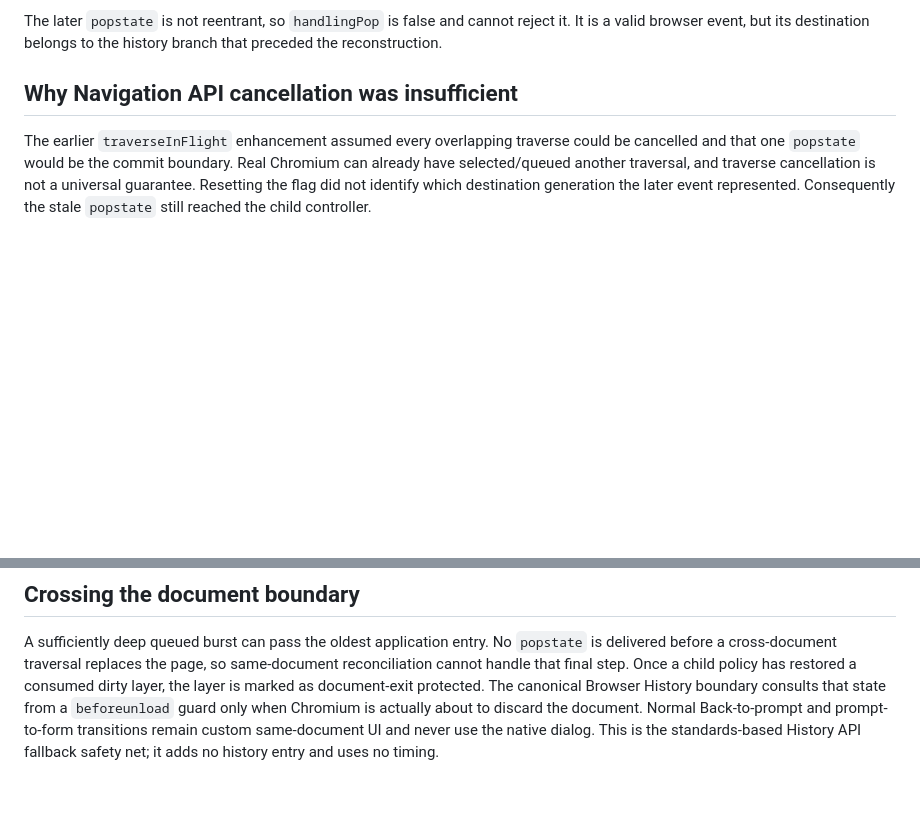
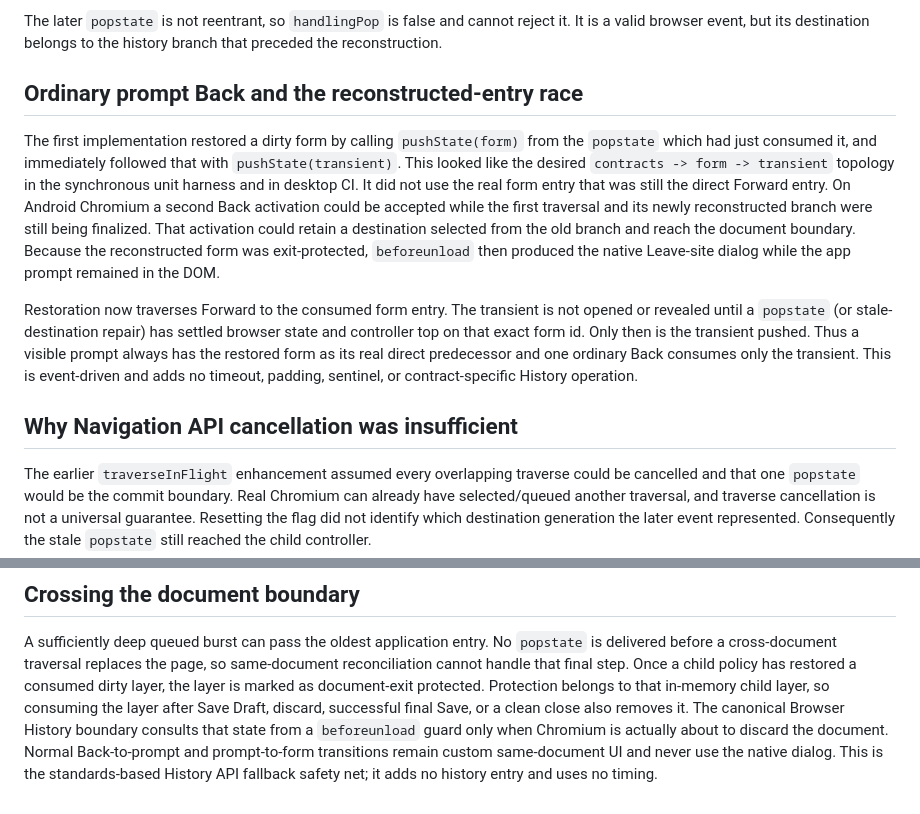
Before and after one commit to behtarinrah711-creator/Project-tree, a Markdown page: docs/history-back-race.md, 2 parts joined by grey strips. Rendered like a GitHub page; blank space fills up the shorter version.

Commit message:
docs: explain dirty prompt forward restoration

```diff
--- a/docs/history-back-race.md
+++ b/docs/history-back-race.md
@@ -20,6 +20,28 @@ each request was made. The failing order is:
 The later `popstate` is not reentrant, so `handlingPop` is false and cannot reject
 it. It is a valid browser event, but its destination belongs to the history
 branch that preceded the reconstruction.
+
+## Ordinary prompt Back and the reconstructed-entry race
+
+The first implementation restored a dirty form by calling `pushState(form)`
+from the `popstate` which had just consumed it, and immediately followed that
+with `pushState(transient)`. This looked like the desired
+`contracts -> form -> transient` topology in the synchronous unit harness and
+in desktop CI. It did not use the real form entry that was still the direct
+Forward entry. On Android Chromium a second Back activation could be accepted
+while the first traversal and its newly reconstructed branch were still being
+finalized. That activation could retain a destination selected from the old
+branch and reach the document boundary. Because the reconstructed form was
+exit-protected, `beforeunload` then produced the native Leave-site dialog while
+the app prompt remained in the DOM.
+
+Restoration now traverses Forward to the consumed form entry. The transient is
+not opened or revealed until a `popstate` (or stale-destination repair) has
+settled browser state and controller top on that exact form id. Only then is the
+transient pushed. Thus a visible prompt always has the restored form as its real
+direct predecessor and one ordinary Back consumes only the transient. This is
+event-driven and adds no timeout, padding, sentinel, or contract-specific
+History operation.
 
 ## Why Navigation API cancellation was insufficient
 
@@ -55,7 +77,9 @@ A sufficiently deep queued burst can pass the oldest application entry. No
 `popstate` is delivered before a cross-document traversal replaces the page, so
 same-document reconciliation cannot handle that final step. Once a child policy
 has restored a consumed dirty layer, the layer is marked as document-exit
-protected. The canonical Browser History boundary consults that state from a
+protected. Protection belongs to that in-memory child layer, so consuming the
+layer after Save Draft, discard, successful final Save, or a clean close also
+removes it. The canonical Browser History boundary consults that state from a
 `beforeunload` guard only when Chromium is actually about to discard the
 document. Normal Back-to-prompt and prompt-to-form transitions remain custom
 same-document UI and never use the native dialog. This is the standards-based
```
